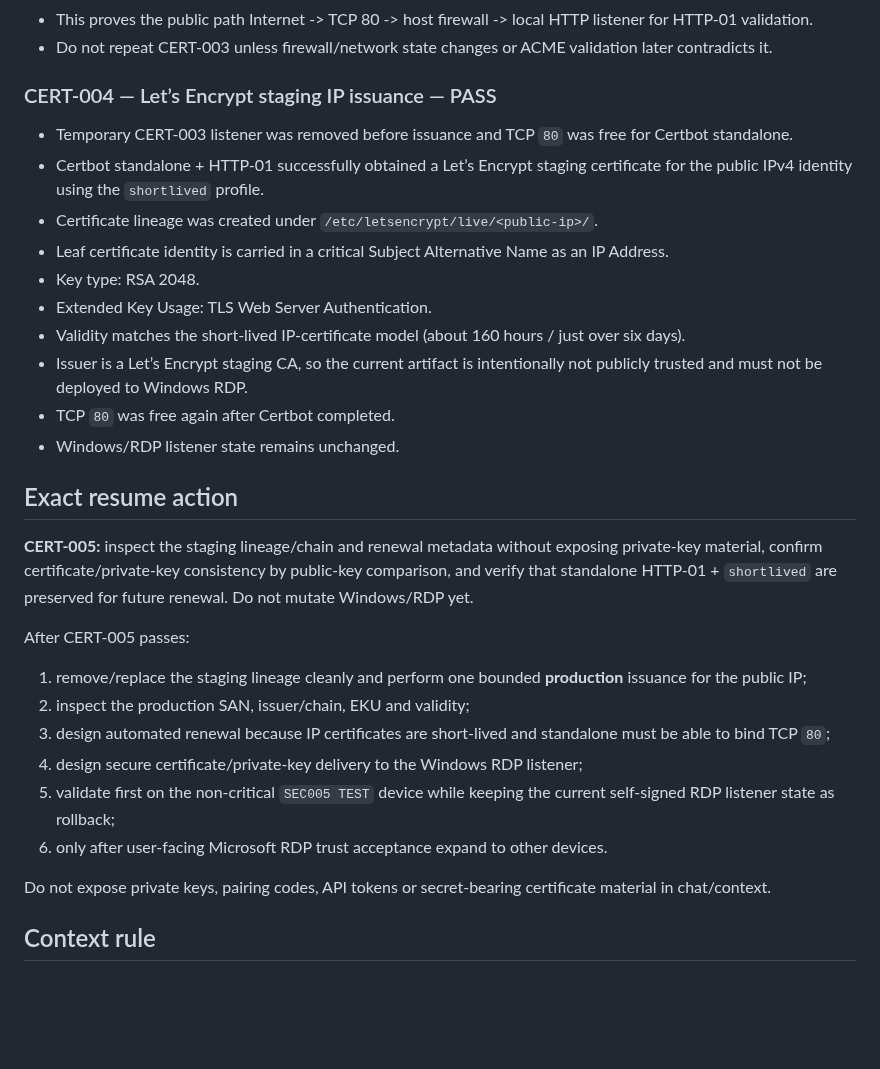
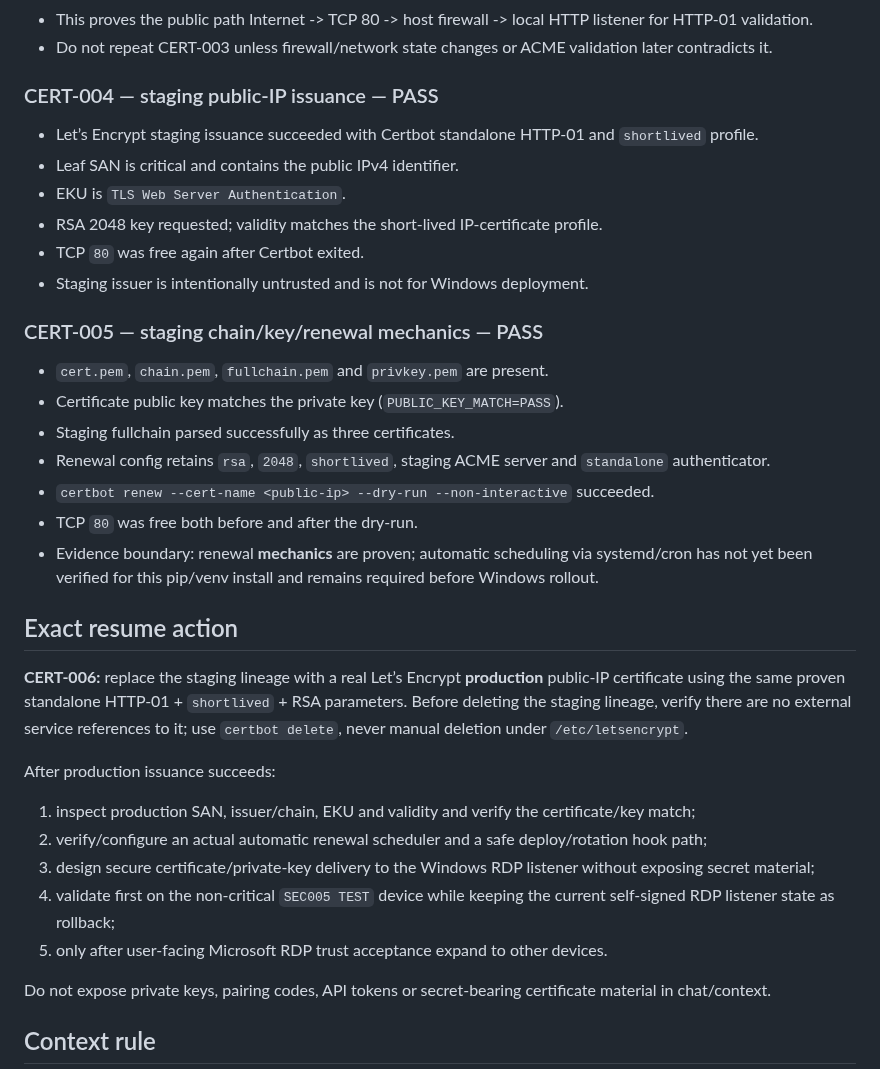
Before and after one commit to bakunity/RDP, a Markdown page: context/ACTIVE_WORK.md, the part around the change. Rendered like a GitHub page; blank space fills up the shorter version.

Commit message:
context: record CERT-004 and CERT-005 passes

```diff
--- a/context/ACTIVE_WORK.md
+++ b/context/ACTIVE_WORK.md
@@ -55,31 +55,36 @@ Read-only live inventory on the certificate host:
 - This proves the public path Internet -> TCP 80 -> host firewall -> local HTTP listener for HTTP-01 validation.
 - Do not repeat CERT-003 unless firewall/network state changes or ACME validation later contradicts it.
 
-### CERT-004 — Let’s Encrypt staging IP issuance — PASS
+### CERT-004 — staging public-IP issuance — PASS
 
-- Temporary CERT-003 listener was removed before issuance and TCP `80` was free for Certbot standalone.
-- Certbot standalone + HTTP-01 successfully obtained a Let’s Encrypt staging certificate for the public IPv4 identity using the `shortlived` profile.
-- Certificate lineage was created under `/etc/letsencrypt/live/<public-ip>/`.
-- Leaf certificate identity is carried in a critical Subject Alternative Name as an IP Address.
-- Key type: RSA 2048.
-- Extended Key Usage: TLS Web Server Authentication.
-- Validity matches the short-lived IP-certificate model (about 160 hours / just over six days).
-- Issuer is a Let’s Encrypt staging CA, so the current artifact is intentionally not publicly trusted and must not be deployed to Windows RDP.
-- TCP `80` was free again after Certbot completed.
-- Windows/RDP listener state remains unchanged.
+- Let’s Encrypt staging issuance succeeded with Certbot standalone HTTP-01 and `shortlived` profile.
+- Leaf SAN is critical and contains the public IPv4 identifier.
+- EKU is `TLS Web Server Authentication`.
+- RSA 2048 key requested; validity matches the short-lived IP-certificate profile.
+- TCP `80` was free again after Certbot exited.
+- Staging issuer is intentionally untrusted and is not for Windows deployment.
+
+### CERT-005 — staging chain/key/renewal mechanics — PASS
+
+- `cert.pem`, `chain.pem`, `fullchain.pem` and `privkey.pem` are present.
+- Certificate public key matches the private key (`PUBLIC_KEY_MATCH=PASS`).
+- Staging fullchain parsed successfully as three certificates.
+- Renewal config retains `rsa`, `2048`, `shortlived`, staging ACME server and `standalone` authenticator.
+- `certbot renew --cert-name <public-ip> --dry-run --non-interactive` succeeded.
+- TCP `80` was free both before and after the dry-run.
+- Evidence boundary: renewal **mechanics** are proven; automatic scheduling via systemd/cron has not yet been verified for this pip/venv install and remains required before Windows rollout.
 
 ## Exact resume action
 
-**CERT-005:** inspect the staging lineage/chain and renewal metadata without exposing private-key material, confirm certificate/private-key consistency by public-key comparison, and verify that standalone HTTP-01 + `shortlived` are preserved for future renewal. Do not mutate Windows/RDP yet.
+**CERT-006:** replace the staging lineage with a real Let’s Encrypt **production** public-IP certificate using the same proven standalone HTTP-01 + `shortlived` + RSA parameters. Before deleting the staging lineage, verify there are no external service references to it; use `certbot delete`, never manual deletion under `/etc/letsencrypt`.
 
-After CERT-005 passes:
+After production issuance succeeds:
 
-1. remove/replace the staging lineage cleanly and perform one bounded **production** issuance for the public IP;
-2. inspect the production SAN, issuer/chain, EKU and validity;
-3. design automated renewal because IP certificates are short-lived and standalone must be able to bind TCP `80`;
-4. design secure certificate/private-key delivery to the Windows RDP listener;
-5. validate first on the non-critical `SEC005 TEST` device while keeping the current self-signed RDP listener state as rollback;
-6. only after user-facing Microsoft RDP trust acceptance expand to other devices.
+1. inspect production SAN, issuer/chain, EKU and validity and verify the certificate/key match;
+2. verify/configure an actual automatic renewal scheduler and a safe deploy/rotation hook path;
+3. design secure certificate/private-key delivery to the Windows RDP listener without exposing secret material;
+4. validate first on the non-critical `SEC005 TEST` device while keeping the current self-signed RDP listener state as rollback;
+5. only after user-facing Microsoft RDP trust acceptance expand to other devices.
 
 Do not expose private keys, pairing codes, API tokens or secret-bearing certificate material in chat/context.
 
```
